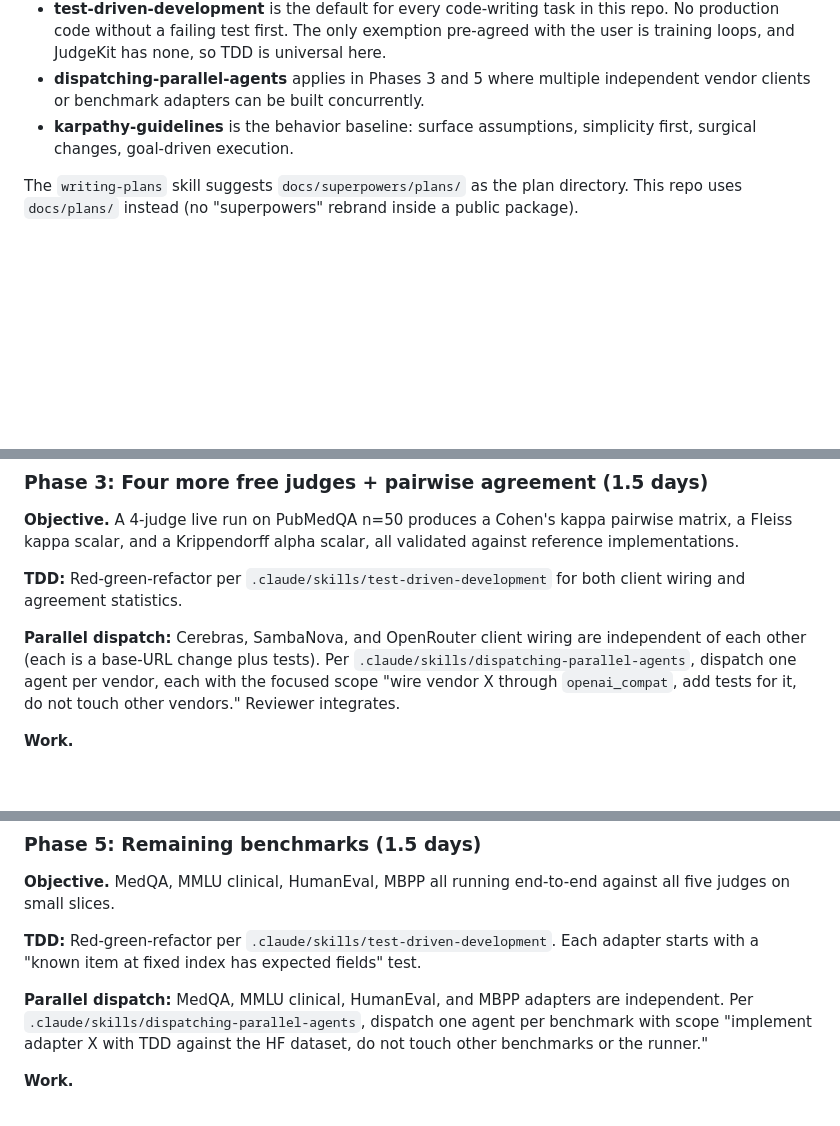
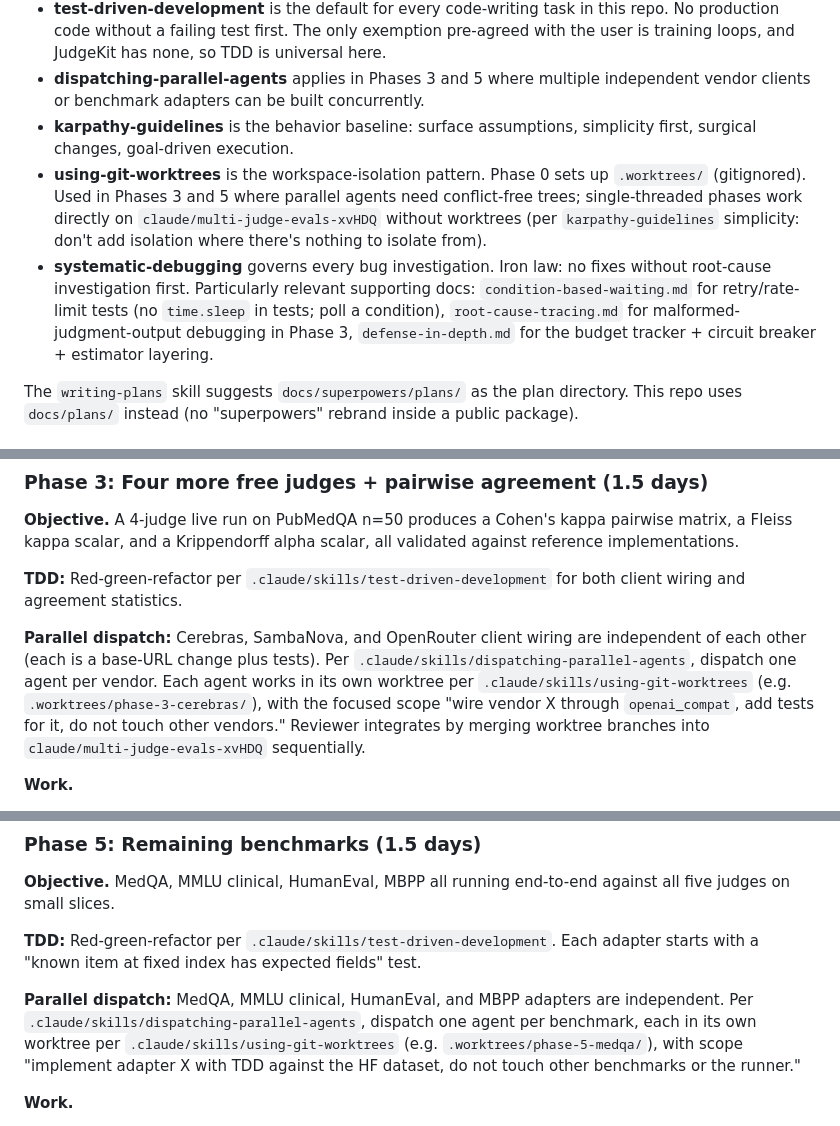
Before and after one commit to TirtheshJani/JudgeKit, a Markdown page: PLAN.md, 3 parts joined by grey strips. Drawn GitHub-style; blank space fills up the shorter version.

```diff
--- a/PLAN.md
+++ b/PLAN.md
@@ -15,6 +15,8 @@ This plan is governed by five skills installed at `.claude/skills/`. Future Clau
 - **test-driven-development** is the default for every code-writing task in this repo. No production code without a failing test first. The only exemption pre-agreed with the user is training loops, and JudgeKit has none, so TDD is universal here.
 - **dispatching-parallel-agents** applies in Phases 3 and 5 where multiple independent vendor clients or benchmark adapters can be built concurrently.
 - **karpathy-guidelines** is the behavior baseline: surface assumptions, simplicity first, surgical changes, goal-driven execution.
+- **using-git-worktrees** is the workspace-isolation pattern. Phase 0 sets up `.worktrees/` (gitignored). Used in Phases 3 and 5 where parallel agents need conflict-free trees; single-threaded phases work directly on `claude/multi-judge-evals-xvHDQ` without worktrees (per `karpathy-guidelines` simplicity: don't add isolation where there's nothing to isolate from).
+- **systematic-debugging** governs every bug investigation. Iron law: no fixes without root-cause investigation first. Particularly relevant supporting docs: `condition-based-waiting.md` for retry/rate-limit tests (no `time.sleep` in tests; poll a condition), `root-cause-tracing.md` for malformed-judgment-output debugging in Phase 3, `defense-in-depth.md` for the budget tracker + circuit breaker + estimator layering.
 
 The `writing-plans` skill suggests `docs/superpowers/plans/` as the plan directory. This repo uses `docs/plans/` instead (no "superpowers" rebrand inside a public package).
 
@@ -206,7 +211,7 @@ Each phase has a single objective, a verification gate, and a list of artifacts.
 
 **TDD:** Red-green-refactor per `.claude/skills/test-driven-development` for both client wiring and agreement statistics.
 
-**Parallel dispatch:** Cerebras, SambaNova, and OpenRouter client wiring are independent of each other (each is a base-URL change plus tests). Per `.claude/skills/dispatching-parallel-agents`, dispatch one agent per vendor, each with the focused scope "wire vendor X through `openai_compat`, add tests for it, do not touch other vendors." Reviewer integrates.
+**Parallel dispatch:** Cerebras, SambaNova, and OpenRouter client wiring are independent of each other (each is a base-URL change plus tests). Per `.claude/skills/dispatching-parallel-agents`, dispatch one agent per vendor. Each agent works in its own worktree per `.claude/skills/using-git-worktrees` (e.g. `.worktrees/phase-3-cerebras/`), with the focused scope "wire vendor X through `openai_compat`, add tests for it, do not touch other vendors." Reviewer integrates by merging worktree branches into `claude/multi-judge-evals-xvHDQ` sequentially.
 
 **Work.**
 - Wire Cerebras, SambaNova, OpenRouter through `openai_compat` with their respective base URLs and free-tier model IDs. OpenRouter free-tier model choice: default to `meta-llama/llama-3.3-70b-instruct:free` (subject to availability, see risk R5).
@@ -261,7 +266,7 @@ Each phase has a single objective, a verification gate, and a list of artifacts.
 
 **TDD:** Red-green-refactor per `.claude/skills/test-driven-development`. Each adapter starts with a "known item at fixed index has expected fields" test.
 
-**Parallel dispatch:** MedQA, MMLU clinical, HumanEval, and MBPP adapters are independent. Per `.claude/skills/dispatching-parallel-agents`, dispatch one agent per benchmark with scope "implement adapter X with TDD against the HF dataset, do not touch other benchmarks or the runner."
+**Parallel dispatch:** MedQA, MMLU clinical, HumanEval, and MBPP adapters are independent. Per `.claude/skills/dispatching-parallel-agents`, dispatch one agent per benchmark, each in its own worktree per `.claude/skills/using-git-worktrees` (e.g. `.worktrees/phase-5-medqa/`), with scope "implement adapter X with TDD against the HF dataset, do not touch other benchmarks or the runner."
 
 **Work.**
 - `benchmarks/medqa.py`: HF `bigbio/med_qa` or `GBaker/MedQA-USMLE-4-options`; license check.
```
Also changed, not shown: other parts of PLAN.md (+11 -4 lines), CLAUDE.md (+2 -0 lines).
